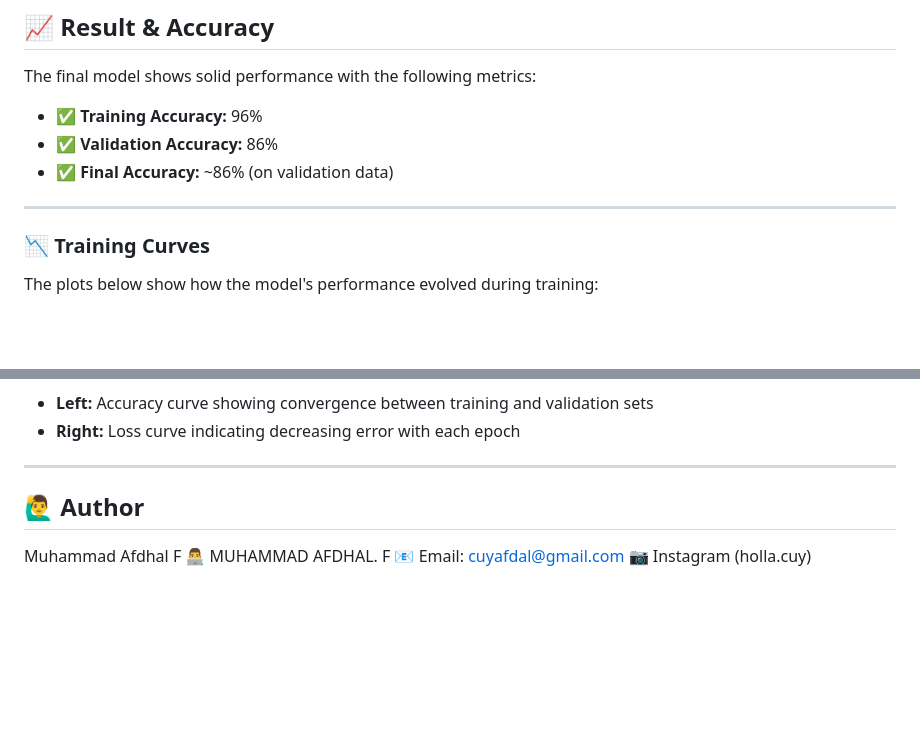
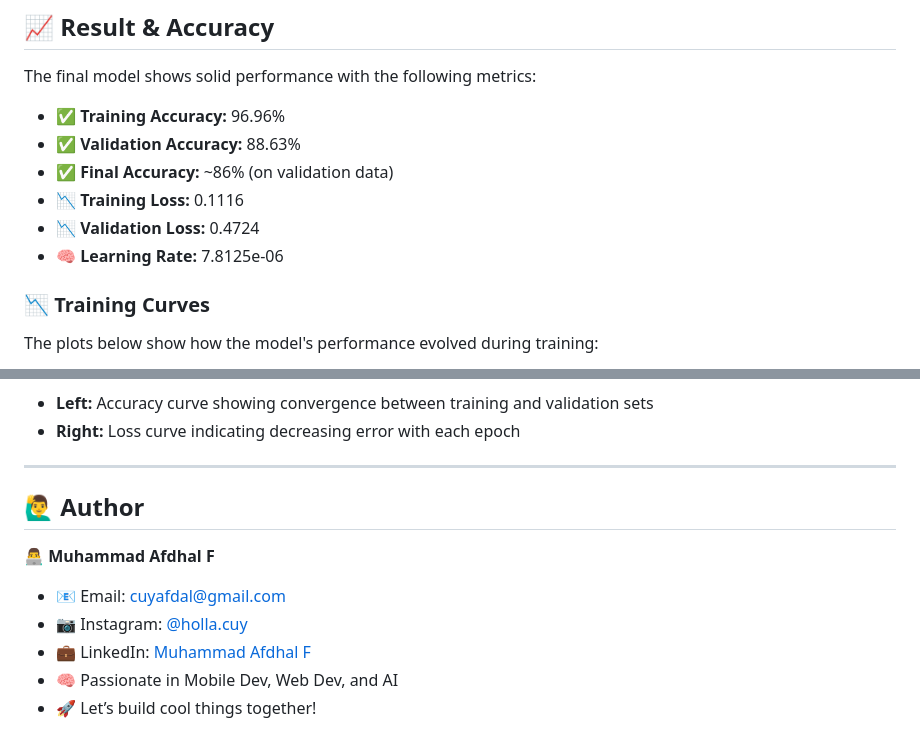
Before and after one commit to MuhammadAfdhalF/Garbage-Classification-by-Images-Data-CNN-and-Flask-API-, a Markdown page: README.md, 2 parts joined by grey strips. GitHub-like rendering; blank space fills up the shorter version.

```diff
--- a/README.md
+++ b/README.md
@@ -207,11 +207,13 @@ Then open your browser and go to:
 
 The final model shows solid performance with the following metrics:
 
-- ✅ **Training Accuracy:** 96%
-- ✅ **Validation Accuracy:** 86%
+- ✅ **Training Accuracy:** 96.96%
+- ✅ **Validation Accuracy:** 88.63%
 - ✅ **Final Accuracy:** ~86% (on validation data)
+- 📉 **Training Loss:** 0.1116
+- 📉 **Validation Loss:** 0.4724
+- 🧠 **Learning Rate:** 7.8125e-06
 
----
 
 ### 📉 Training Curves
 
@@ -226,9 +228,12 @@ The plots below show how the model's performance evolved during training:
 - **Right:** Loss curve indicating decreasing error with each epoch
 
 ---
+## 🙋‍♂️ Author
 
-## 🙋‍♂️ Author
-Muhammad Afdhal F
-👨‍💻 MUHAMMAD AFDHAL. F
-📧 Email: cuyafdal@gmail.com
-📷 Instagram (holla.cuy)
+**👨‍💻 Muhammad Afdhal F**
+
+- 📧 Email: [cuyafdal@gmail.com](mailto:cuyafdal@gmail.com)
+- 📷 Instagram: [@holla.cuy](https://instagram.com/holla.cuy)
+- 💼 LinkedIn: [Muhammad Afdhal F](https://id.linkedin.com/in/muhammad-afdhal-f-3b3317217)
+- 🧠 Passionate in Mobile Dev, Web Dev, and AI
+- 🚀 Let’s build cool things together!
```
